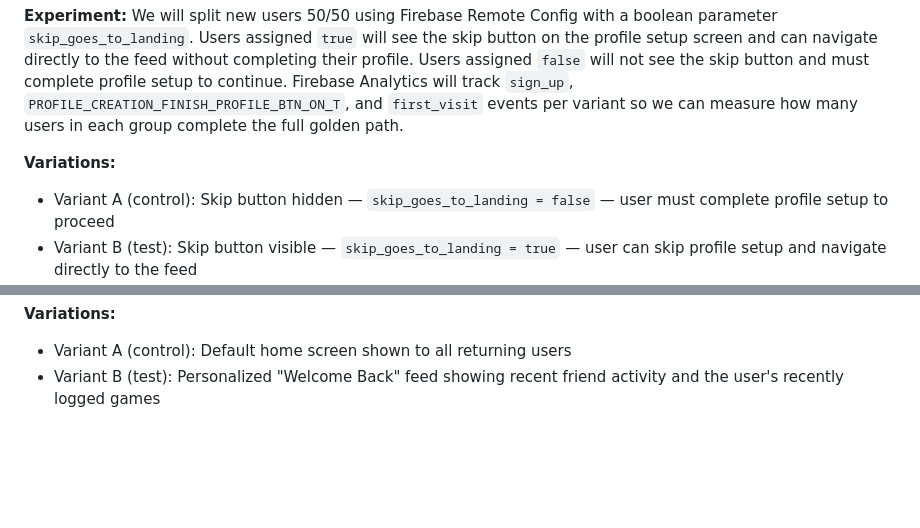
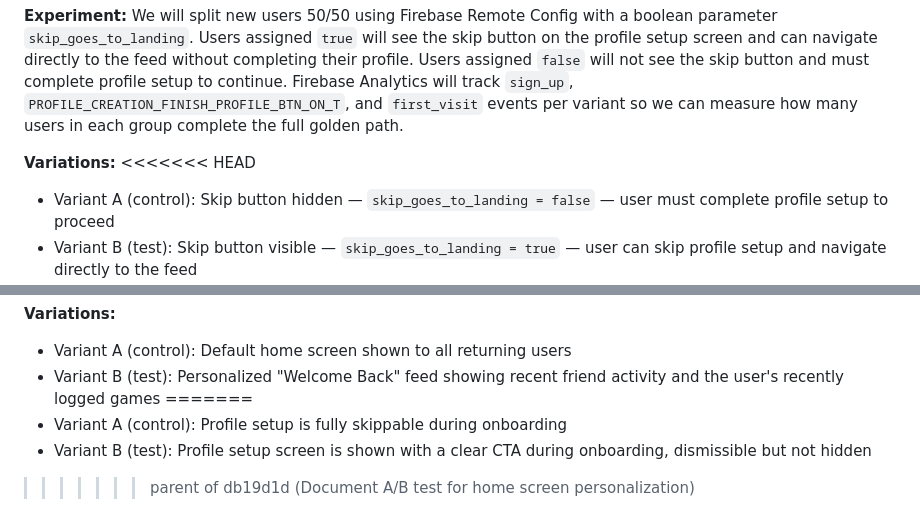
Before and after one commit to keelyfowler/video-game-305, a Markdown page: docs/ABTEST.md, 2 parts joined by grey strips. Drawn GitHub-style; blank space fills up the shorter version.

```diff
--- a/docs/ABTEST.md
+++ b/docs/ABTEST.md
@@ -75,6 +75,7 @@ and `first_visit` events per variant so we can measure how many users in each
 group complete the full golden path.
 
 **Variations:**
+<<<<<<< HEAD
 - Variant A (control): Skip button hidden — `skip_goes_to_landing = false` —
   user must complete profile setup to proceed
 - Variant B (test): Skip button visible — `skip_goes_to_landing = true` —
@@ -107,3 +108,8 @@ to determine if the personalized feed has a meaningful impact on return behavior
 - Variant A (control): Default home screen shown to all returning users
 - Variant B (test): Personalized "Welcome Back" feed showing recent friend
   activity and the user's recently logged games
+=======
+- Variant A (control): Profile setup is fully skippable during onboarding
+- Variant B (test): Profile setup screen is shown with a clear CTA during
+  onboarding, dismissible but not hidden
+>>>>>>> parent of db19d1d (Document A/B test for home screen personalization)
```
